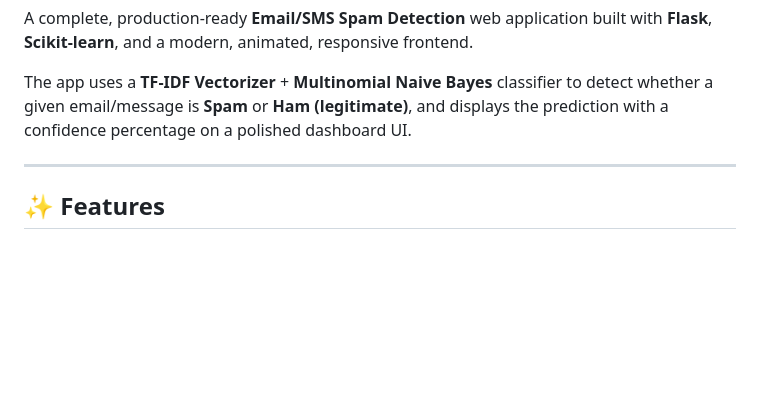
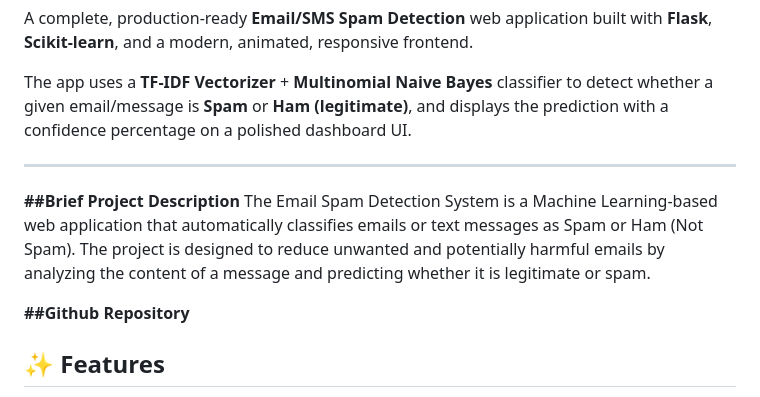
Before and after one commit to sarabjit2852022-collab/Email-spam-detection, a Markdown page: README.md, the part around the change. Rendered like a GitHub page; blank space fills up the shorter version.

```diff
--- a/README.md
+++ b/README.md
@@ -5,6 +5,10 @@ A complete, production-ready **Email/SMS Spam Detection** web application built
 The app uses a **TF-IDF Vectorizer** + **Multinomial Naive Bayes** classifier to detect whether a given email/message is **Spam** or **Ham (legitimate)**, and displays the prediction with a confidence percentage on a polished dashboard UI.
 
 ---
+**##Brief Project Description**
+The Email Spam Detection System is a Machine Learning-based web application that automatically classifies emails or text messages as Spam or Ham (Not Spam). The project is designed to reduce unwanted and potentially harmful emails by analyzing the content of a message and predicting whether it is legitimate or spam.
+
+**##Github Repository**
 
 ## ✨ Features
 
```
